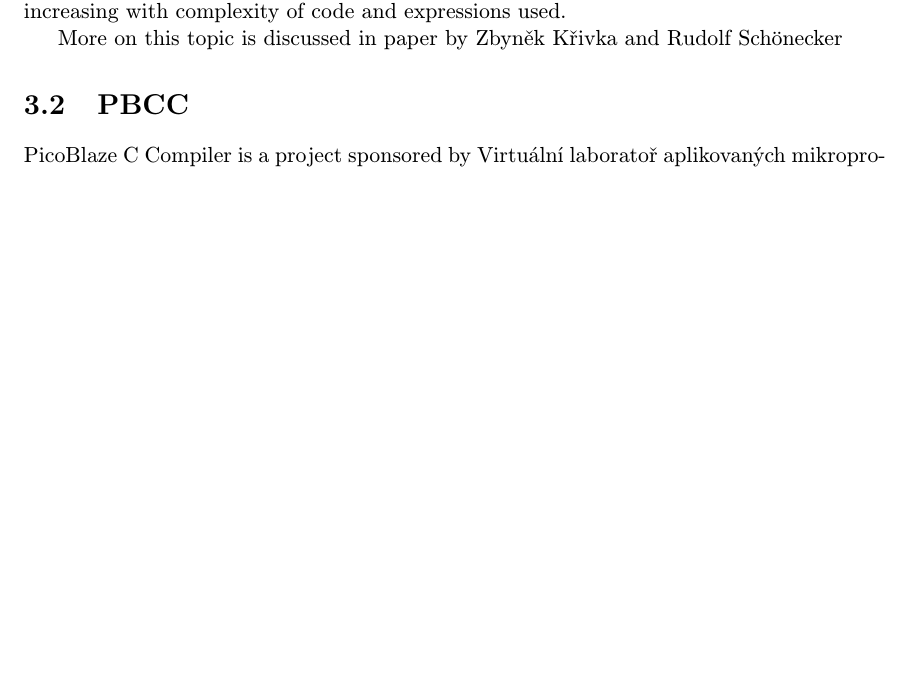
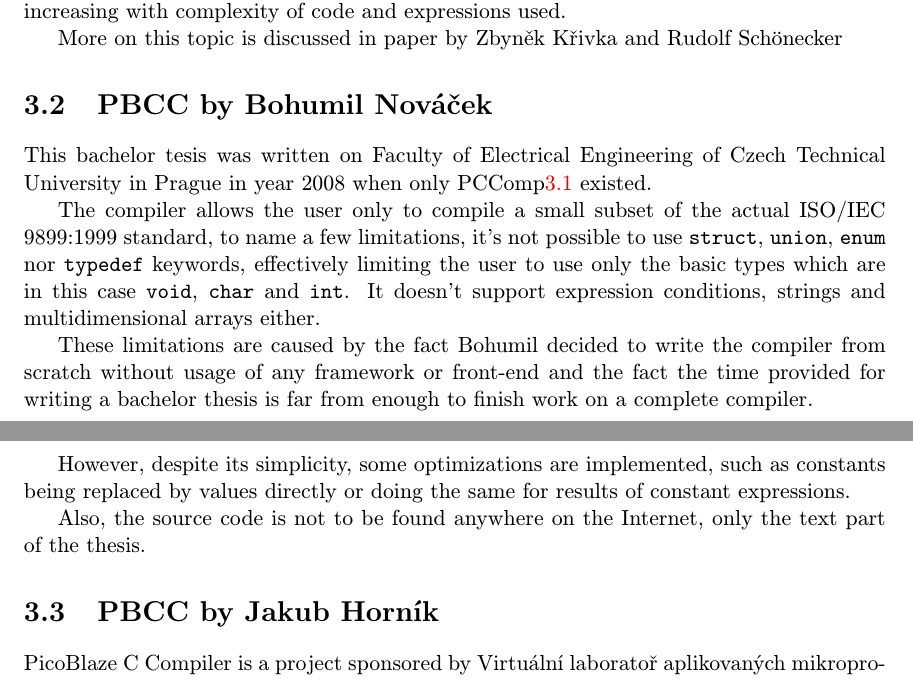
Before and after one commit to MartinBriza/bcThesis, a LaTeX thesis (projekt.tex, which reads obsah.tex): part of page 9 of 17 before the commit and two parts of pages 9 and 10 of 17 after it, the two joined at a grey line, cut so that both start at the same text, the shorter picture padded with empty space. Compiled offline with pdfLaTeX.

Commit message:
Added information about another old implementation of the compiler I just found

```diff
--- a/obsah.tex
+++ b/obsah.tex
@@ -110,8 +110,31 @@
     More on this topic is discussed in paper by Zbyněk Křivka and Rudolf Schönecker %% TODO link bibliografie nebo tak nejak
 
 
+    \section{PBCC by Bohumil Nováček}\label{not_quite_c}
 
-    \section{PBCC}\label{prev_pbcc}
+    %% https://dip.felk.cvut.cz/browse/details.php?f=F3&d=K13136&y=2008&a=xnovaceb&t=bach
+    %% MORE TODO
+    This bachelor tesis was written on Faculty of Electrical Engineering of Czech Technical University in Prague in year 2008 when only PCComp\ref{pccomp} existed.
+
+    The compiler allows the user only to compile a
+    small subset of the actual ISO/IEC 9899:1999 standard,
+    to name a few limitations, it's not possible to use
+    \texttt{struct}, \texttt{union}, \texttt{enum} nor \texttt{typedef} keywords,
+    effectively limiting the user to use only the basic types which are in this case \texttt{void}, \texttt{char} and \texttt{int}.
+    It doesn't support expression conditions, strings and multidimensional arrays either.
+
+    These limitations are caused by the fact Bohumil decided to write the compiler
+    from scratch without usage of any framework or front-end and the fact the time provided
+    for writing a bachelor thesis is far from enough to finish work on a complete compiler.
+
+    However, despite its simplicity, some optimizations are implemented,
+    such as constants being replaced by values directly or
+    doing the same for results of constant expressions.
+
+    Also, the source code is not to be found anywhere on the Internet, only the text part of the thesis.
+
+
+    \section{PBCC by Jakub Horník}\label{prev_pbcc}
 
     %% FIXME ach jo, tohle je fakt hrozna cast, mel bych to prepsat, ty vety nedavaji smysl a nenavazuji
 
```
